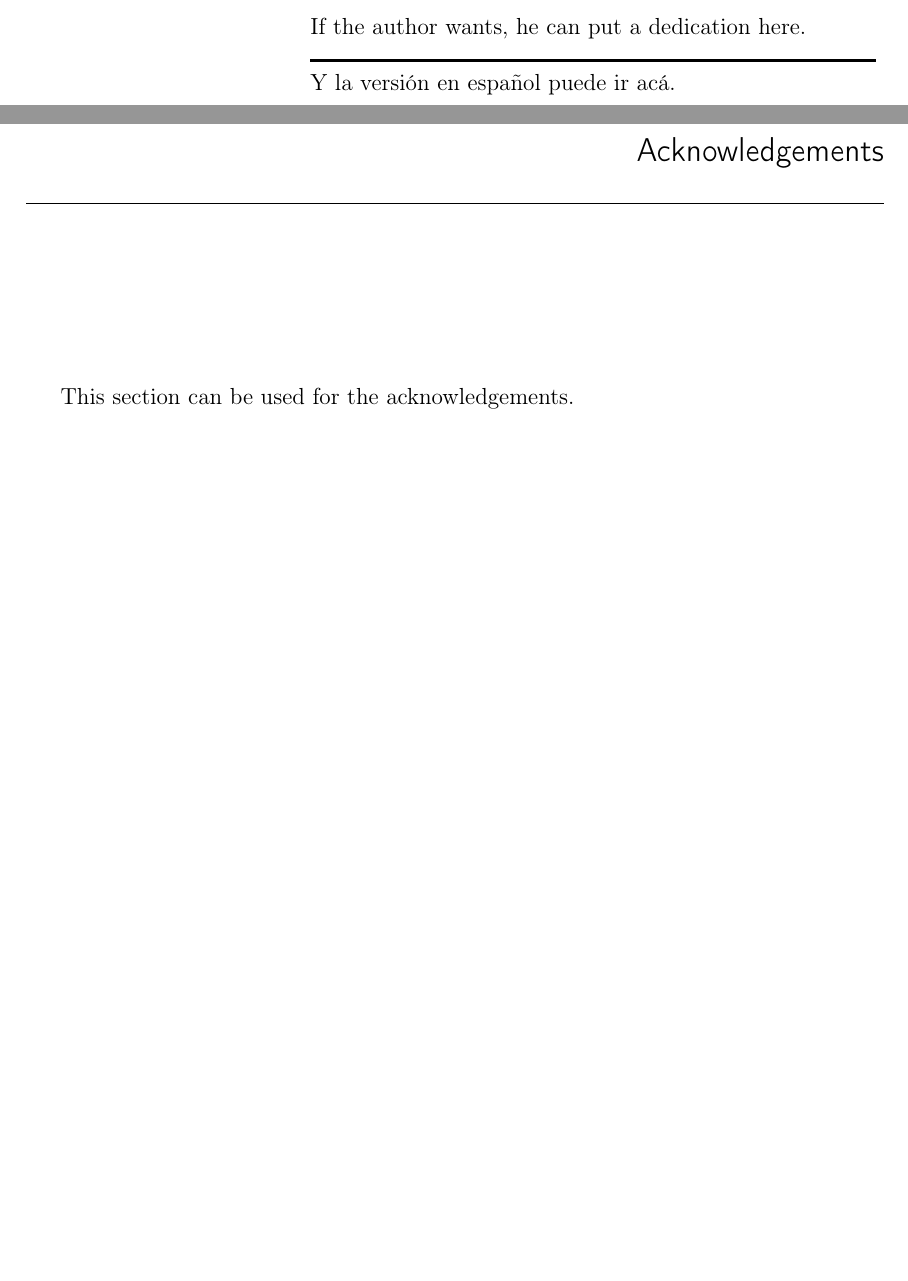
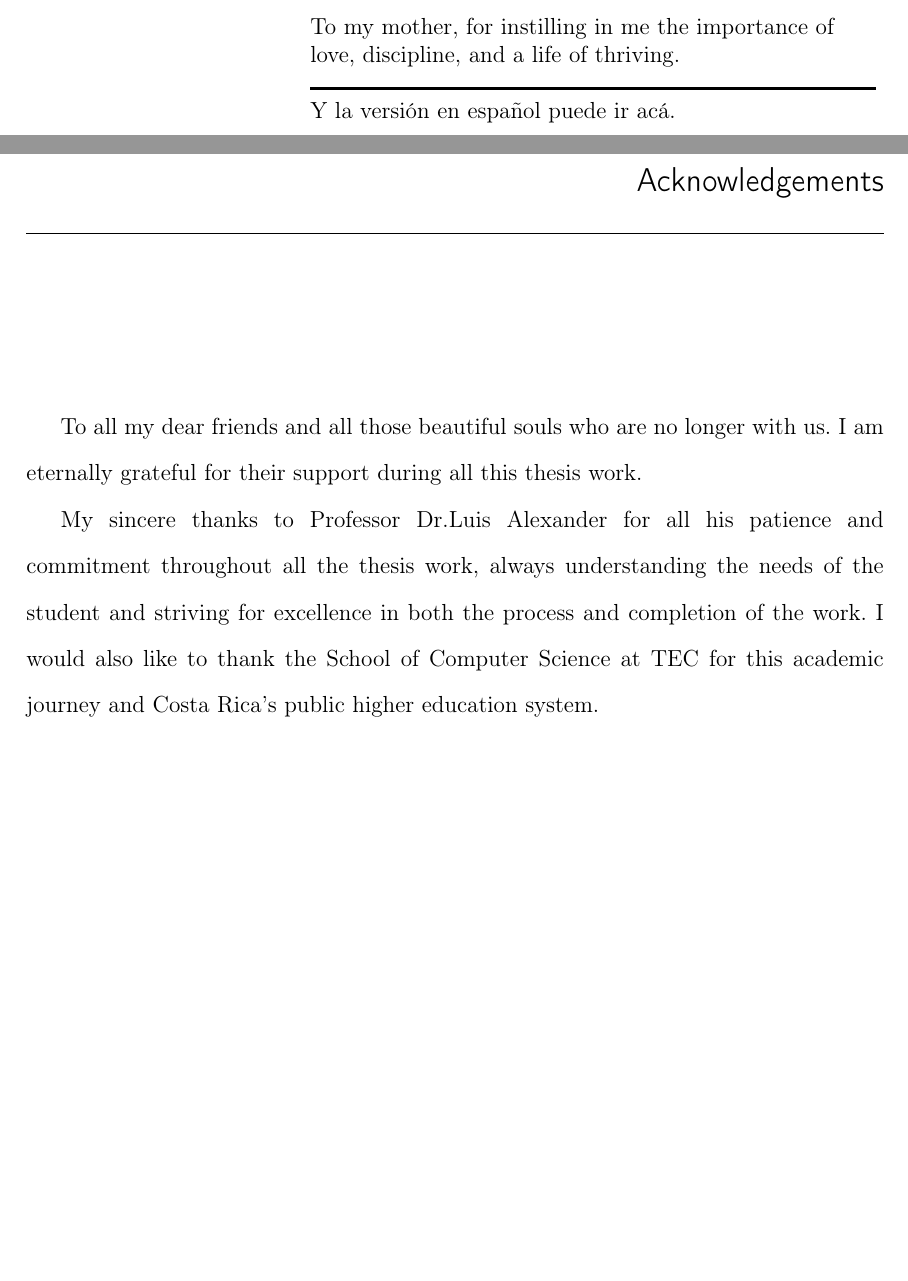
Before and after one commit to asvaaron/proposal_graduation_work_TEC, a LaTeX thesis (tex_thesis/thesis/thesis.tex): two parts of pages 5 and 7 of 75, joined at a grey line, cut at the place of the change, the shorter picture padded with empty space. Compiled offline with pdfLaTeX.

```diff
--- a/tex_thesis/thesis/thesis.tex
+++ b/tex_thesis/thesis/thesis.tex
@@ -110,7 +110,7 @@
 
 \begin{dedication}
 \selectlanguage{english}
-If the author wants, he can put a dedication here.
+To my mother, for instilling in me the importance of love, discipline, and a life of thriving.
 \HRule\\
 \selectlanguage{spanish}
 Y la versión en español puede ir acá.
@@ -120,7 +120,11 @@
 %%%%%%%%%ISSUE NUMBER 1%%%%%%%%%%%
 \chapter*{Acknowledgements}
 \doublespacing
-This section can be used for the acknowledgements.
+%This section can be used for the acknowledgements.
+
+To all my dear friends and all those beautiful souls who are no longer with us. I am eternally grateful for their support during all this thesis work.
+
+My sincere thanks to Professor Dr.Luis Alexander for all his patience and commitment throughout all the thesis work, always understanding the needs of the student and striving for excellence in both the process and completion of the work. I would also like to thank the School of Computer Science at TEC for this academic journey and Costa Rica’s public higher education system.
 
 % The abstract is included on a separte file here
 \input{body/abstract}
```
Also changed, not shown: tex_thesis/thesis/thesis.tex (2 more changed lines).
